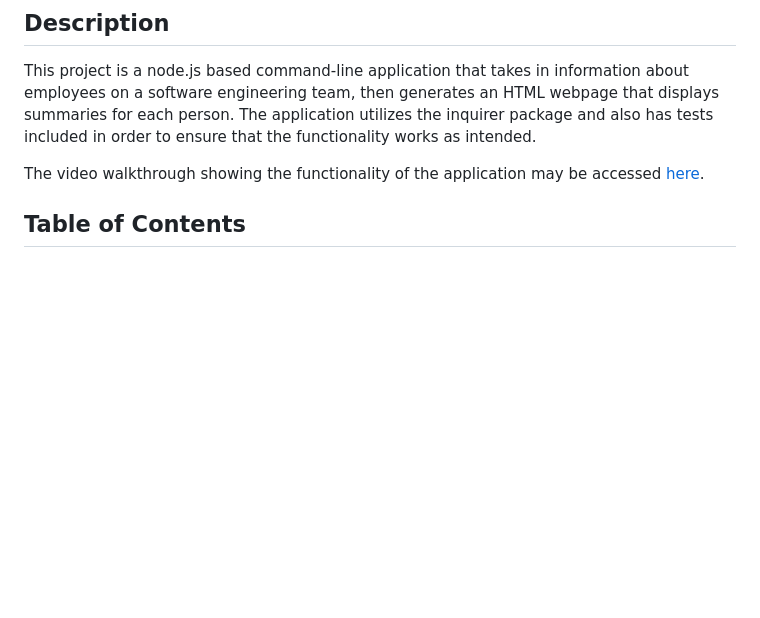
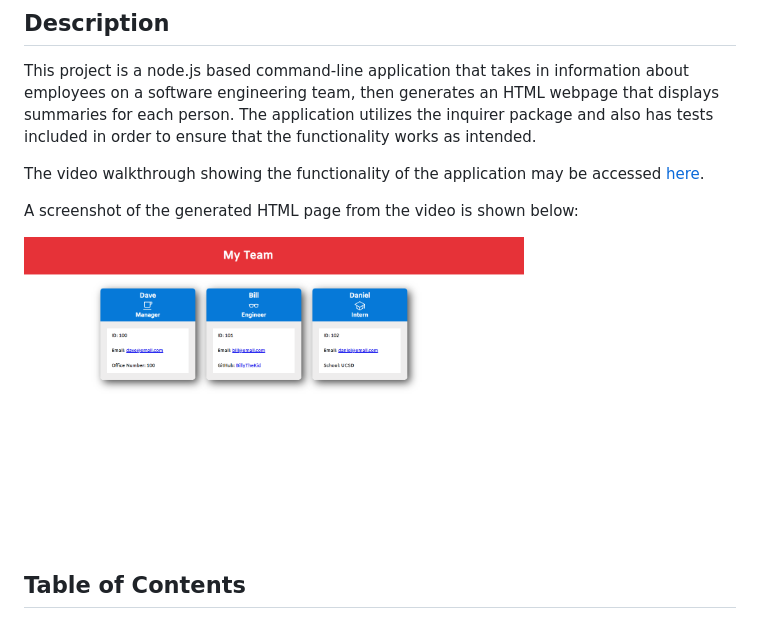
Before and after one commit to DallasSybrowsky/TeamProfileGenerator, a Markdown page: README.md, the part around the change. Rendered like a GitHub page; pictures changed too: TeamScreenshotHTML.png (added); blank space fills up the shorter version.

Commit message:
Updated README with screenshot

```diff
--- a/README.md
+++ b/README.md
@@ -7,6 +7,10 @@
 This project is a node.js based command-line application that takes in information about employees on a software engineering team, then generates an HTML webpage that displays summaries for each person. The application utilizes the inquirer package and also has tests included in order to ensure that the functionality works as intended.
 
 The video walkthrough showing the functionality of the application may be accessed [here](https://drive.google.com/file/d/17aXB4nL2yTaD_kI9aEtElJrpGvGh64lW/view).
+
+A screenshot of the generated HTML page from the video is shown below:
+
+<img width="500" src="./TeamScreenshotHTML.png" alt="Team organization page screenshot">
 
 ## Table of Contents
 
```
Also changed, not shown: 1 other file.
